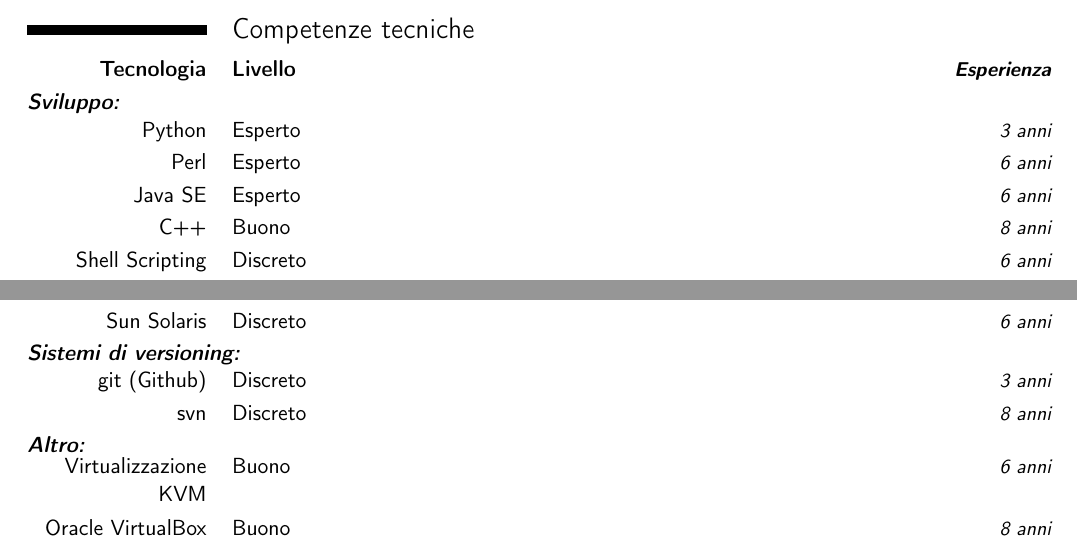
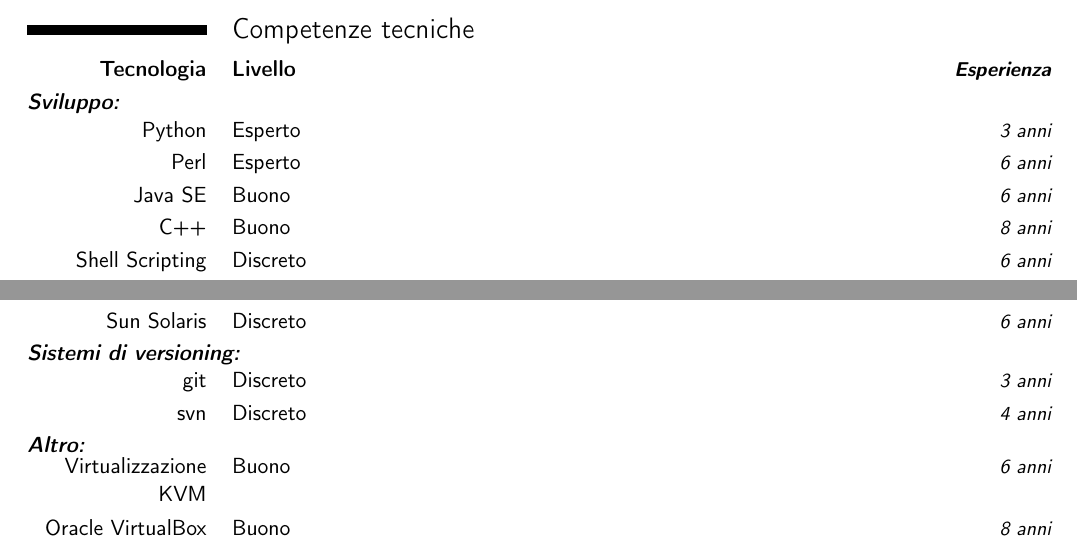
Before and after one commit to gbiolo/cv-it, a LaTeX CV (curriculum.tex, which reads tex/technical_skills.tex): two parts of pages 2 and 3 of 3, joined at a grey line, cut so that both start at the same text. Compiled offline with pdfLaTeX.

Commit message:
Minor changes.

```diff
--- a/tex/technical_skills.tex
+++ b/tex/technical_skills.tex
@@ -5,7 +5,7 @@
 \textbf{\textit{Sviluppo:}} \\
 \cvitemwithcomment{Python}{Esperto}{3 anni}
 \cvitemwithcomment{Perl}{Esperto}{6 anni}
-\cvitemwithcomment{Java SE}{Esperto}{6 anni}
+\cvitemwithcomment{Java SE}{Buono}{6 anni}
 \cvitemwithcomment{C++}{Buono}{8 anni}
 \cvitemwithcomment{Shell Scripting}{Discreto}{6 anni}
 \textbf{\textit{Web Development:}} \\
@@ -24,8 +24,8 @@
 \cvitemwithcomment{HP-UX}{Buono}{6 anni}
 \cvitemwithcomment{Sun Solaris}{Discreto}{6 anni}
 \textbf{\textit{Sistemi di versioning:}}\\
-\cvitemwithcomment{git (Github)}{Discreto}{3 anni}
-\cvitemwithcomment{svn}{Discreto}{8 anni}
+\cvitemwithcomment{git}{Discreto}{3 anni}
+\cvitemwithcomment{svn}{Discreto}{4 anni}
 \textbf{\textit{Altro:}} \\
 \cvitemwithcomment{Virtualizzazione KVM}{Buono}{6 anni}
 \cvitemwithcomment{Oracle VirtualBox}{Buono}{8 anni}
```
